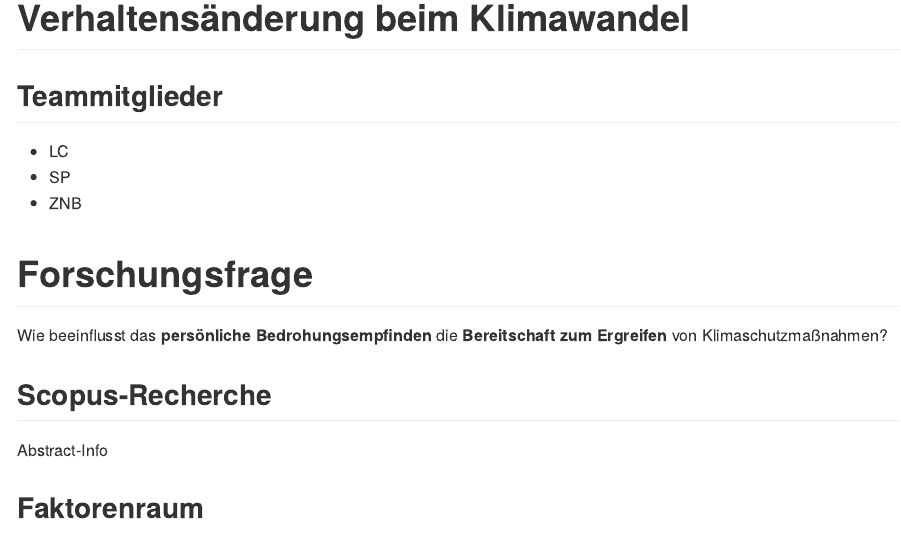
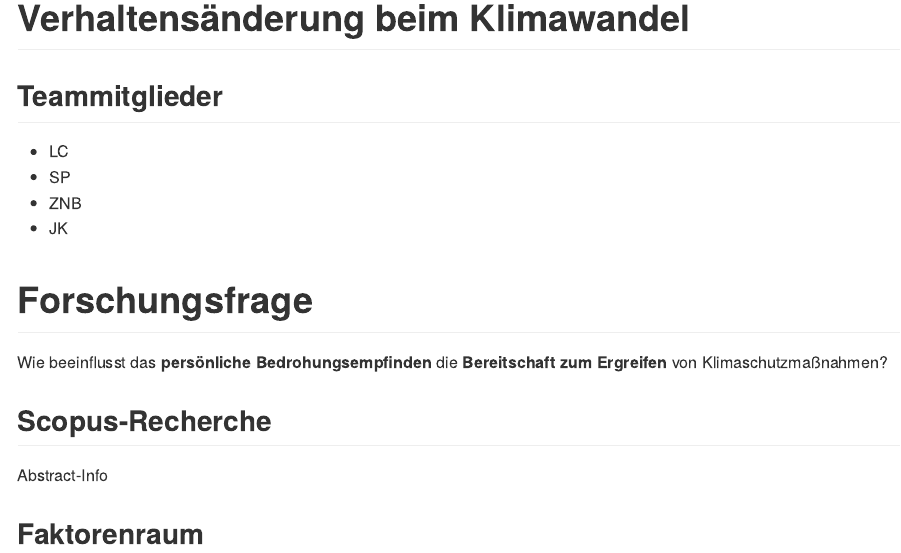
Before and after one commit to rwth-comm/WS2324_Gruppe2, an R Markdown document (README.Rmd): the page in a window 1100 px wide, from its top. The pictures show the output file README.md that the author committed with the source, drawn offline in the style of GitHub.

Commit message:
Joppes hinzu LC

```diff
--- a/README.Rmd
+++ b/README.Rmd
@@ -15,6 +15,7 @@ knitr::opts_chunk$set(echo = TRUE)
 * LC
 * SP
 * ZNB
+* JK
 
 # Forschungsfrage
 Wie beeinflusst das **persönliche Bedrohungsempfinden** die **Bereitschaft zum Ergreifen** von Klimaschutzmaßnahmen?
```
Also changed, not shown: README.md.
